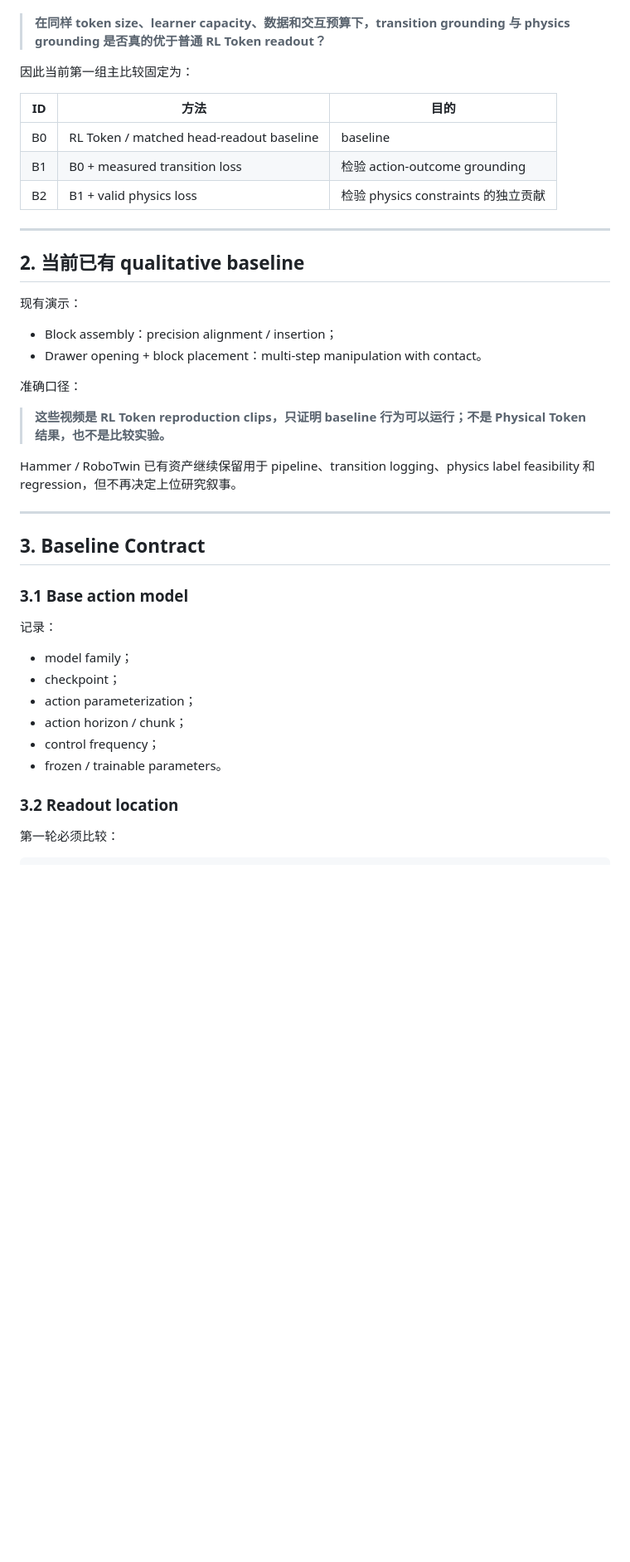
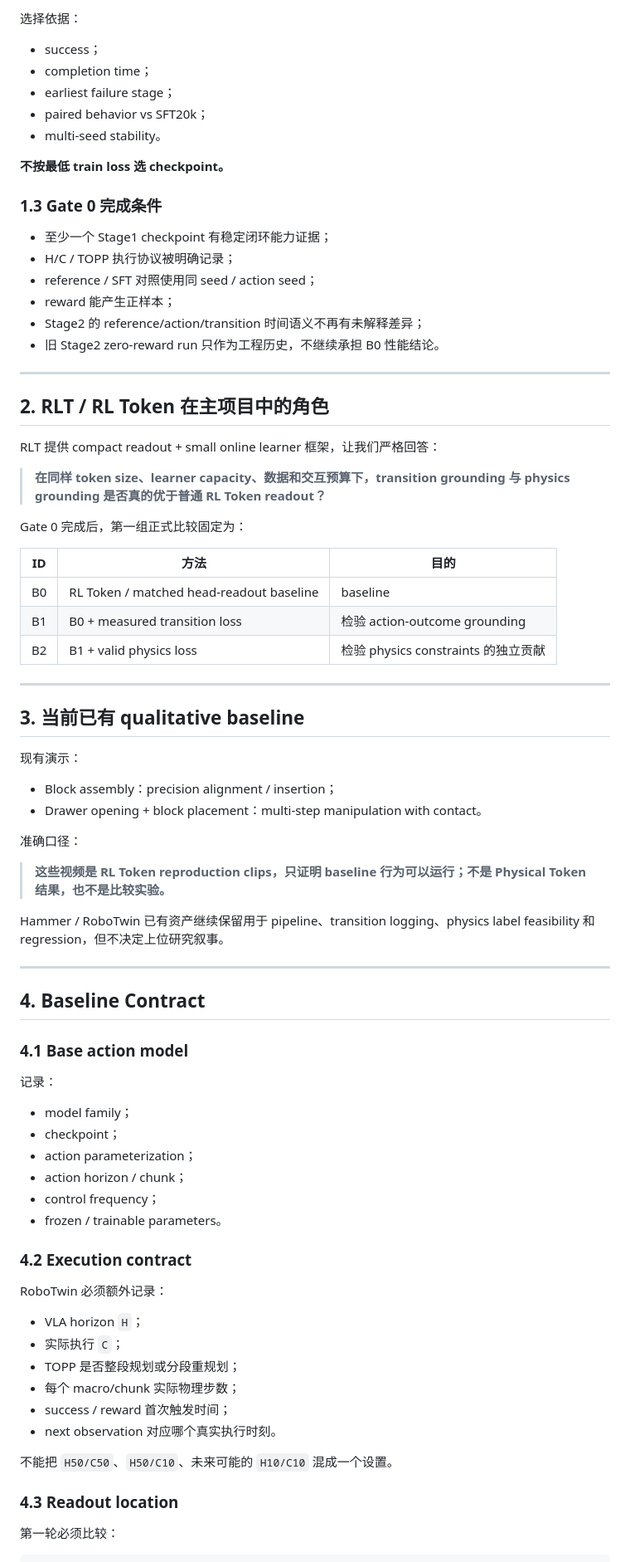
Before and after one commit to nkd-lkz/physical-self-evolution, a Markdown page: research/rlt-multitask-benchmark.md, the part around one of its changes. Shown at 83% size. Rendered like a GitHub page; blank space fills up the shorter version.

```diff
--- a/research/rlt-multitask-benchmark.md
+++ b/research/rlt-multitask-benchmark.md
@@ -13,7 +73,31 @@ RLT 仍然是当前项目最重要的技术 baseline，但不再是最终研究
+选择依据：
+
+- success；
+- completion time；
+- earliest failure stage；
+- paired behavior vs SFT20k；
+- multi-seed stability。
+
+**不按最低 train loss 选 checkpoint。**
+
+### 1.3 Gate 0 完成条件
+
+- 至少一个 Stage1 checkpoint 有稳定闭环能力证据；
+- H/C / TOPP 执行协议被明确记录；
+- reference / SFT 对照使用同 seed / action seed；
+- reward 能产生正样本；
+- Stage2 的 reference/action/transition 时间语义不再有未解释差异；
+- 旧 Stage2 zero-reward run 只作为工程历史，不继续承担 B0 性能结论。
+
+---
+
+## 2. RLT / RL Token 在主项目中的角色
+
+RLT 提供 compact readout + small online learner 框架，让我们严格回答：
 
 > **在同样 token size、learner capacity、数据和交互预算下，transition grounding 与 physics grounding 是否真的优于普通 RL Token readout？**
 
-因此当前第一组主比较固定为：
+Gate 0 完成后，第一组正式比较固定为：
 
 | ID | 方法 | 目的 |
 |---|---|---|
@@ -23,7 +107,7 @@ RLT 仍然是当前项目最重要的技术 baseline，但不再是最终研究
 
 ---
 
-## 2. 当前已有 qualitative baseline
+## 3. 当前已有 qualitative baseline
 
 现有演示：
 
@@ -34,13 +118,13 @@ RLT 仍然是当前项目最重要的技术 baseline，但不再是最终研究
 
 > **这些视频是 RL Token reproduction clips，只证明 baseline 行为可以运行；不是 Physical Token 结果，也不是比较实验。**
 
-Hammer / RoboTwin 已有资产继续保留用于 pipeline、transition logging、physics label feasibility 和 regression，但不再决定上位研究叙事。
+Hammer / RoboTwin 已有资产继续保留用于 pipeline、transition logging、physics label feasibility 和 regression，但不决定上位研究叙事。
 
 ---
 
-## 3. Baseline Contract
+## 4. Baseline Contract
 
-### 3.1 Base action model
+### 4.1 Base action model
 
 记录：
 
@@ -51,7 +135,20 @@ Hammer / RoboTwin 已有资产继续保留用于 pipeline、transition logging
 - control frequency；
 - frozen / trainable parameters。
 
-### 3.2 Readout location
+### 4.2 Execution contract
+
+RoboTwin 必须额外记录：
+
+- VLA horizon `H`；
+- 实际执行 `C`；
+- TOPP 是否整段规划或分段重规划；
+- 每个 macro/chunk 实际物理步数；
+- success / reward 首次触发时间；
+- next observation 对应哪个真实执行时刻。
+
+不能把 `H50/C50`、`H50/C10`、未来可能的 `H10/C10` 混成一个设置。
+
+### 4.3 Readout location
 
 第一轮必须比较：
 
```
Also changed, not shown: other parts of research/rlt-multitask-benchmark.md (+90 -31 lines).
